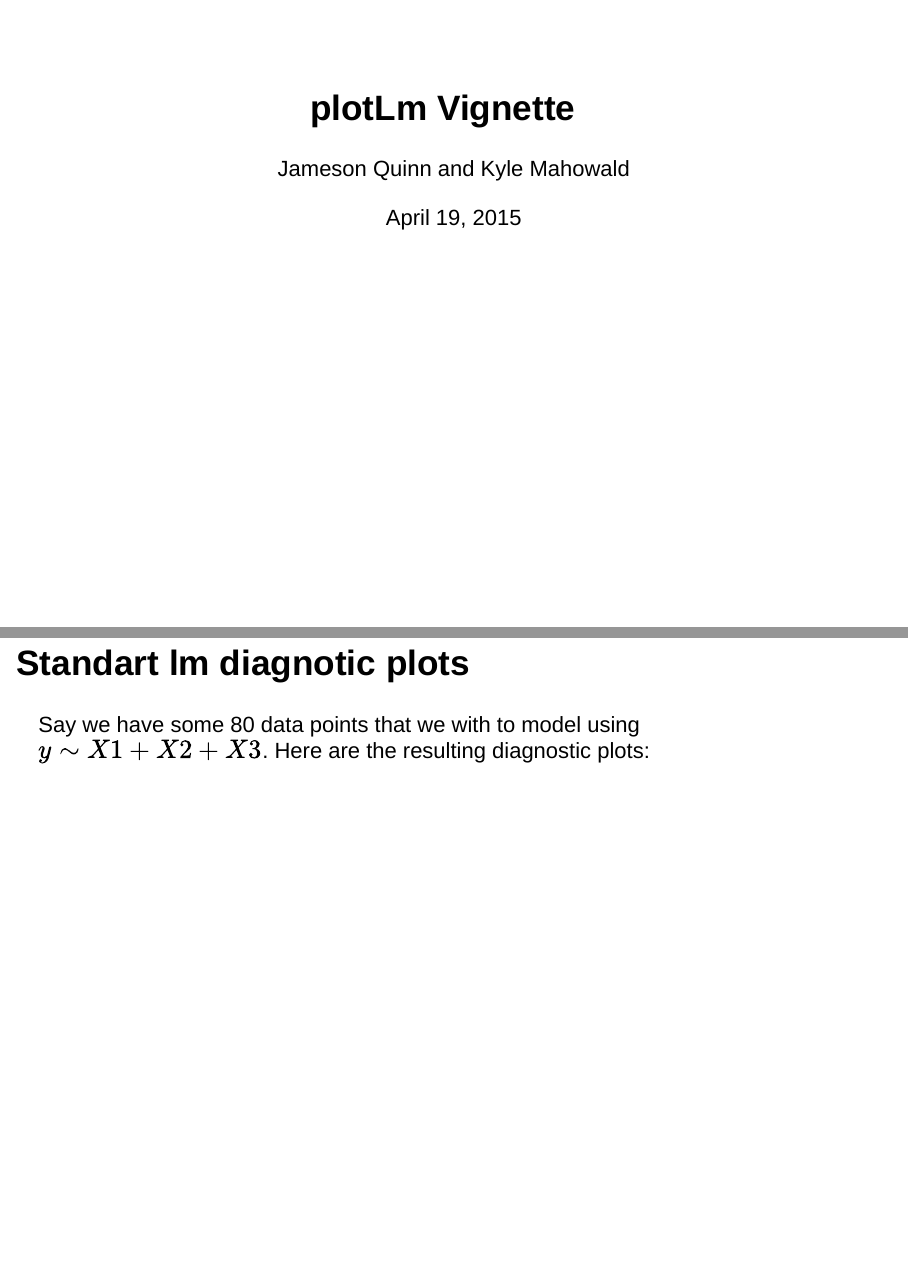
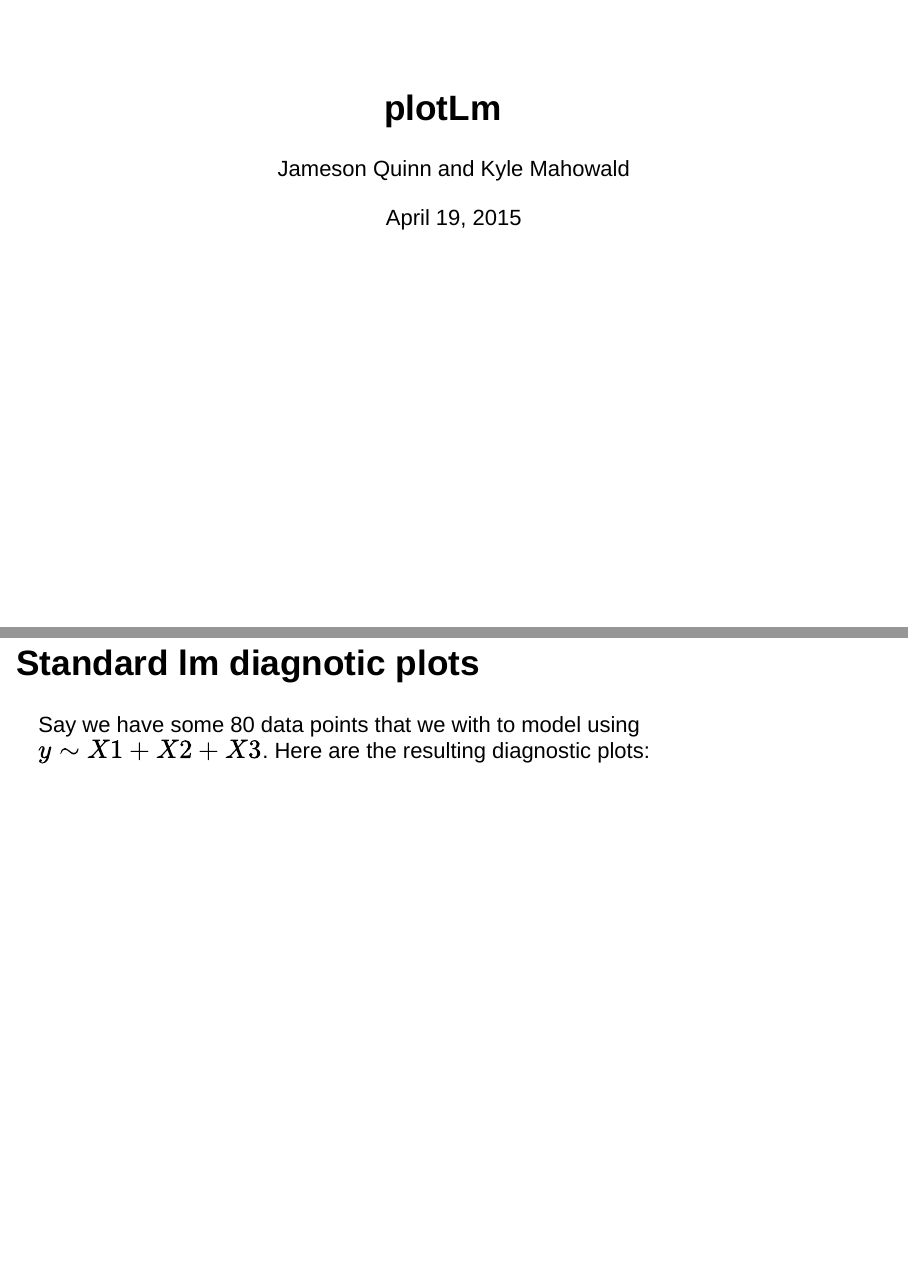
Before and after one commit to jamesonquinn/graphlm, an R Markdown document (vignette.Rmd): pages 1 and 2 of 5, joined at a grey line. Rendered offline with R 4.5, knitr and Pandoc, with nearby package versions; drawn as Slidy slides in place of the format the file asks for; code that draws random numbers runs with fixed seeds of ours; some code elsewhere in the file could not run offline.

````diff
--- a/vignette.Rmd
+++ b/vignette.Rmd
@@ -1,5 +1,5 @@
 ---
-title: "plotLm Vignette"
+title: "plotLm"
 author: "Jameson Quinn and Kyle Mahowald"
 date: "April 19, 2015"
 output:
@@ -11,11 +11,12 @@
 source('plotLm.R')
 library(rmarkdown)
 ```
-# Standart lm diagnotic plots
+## Standard lm diagnotic plots
 
 Say we have some 80 data points that we with to model using $y \sim X1 + X2 + X3$. Here are the resulting diagnostic plots:
 
 ```{r, results='asis', fig.height=5, fig.width=5, warning=F, message=F, echo=F}
+set.seed(5)
 n = 80
 x <- data.frame(rmvnorm(n, c(0, 0, 1), .5 * (diag(3) + matrix(.3, 3, 3))))
 y <- x$X1 + 2*x$X2 + x$X3^2 + rnorm(n,0,.2)
````
Also changed, not shown: vignette.html (added), vignette_files/figure-html/unnamed-chunk-21.png (deleted), vignette_files/figure-html/unnamed-chunk-22.png (deleted), vignette_files/figure-html/unnamed-chunk-23.png (deleted), vignette_files/figure-html/unnamed-chunk-24.png (deleted), vignette.Rmd (2 more changed lines).
